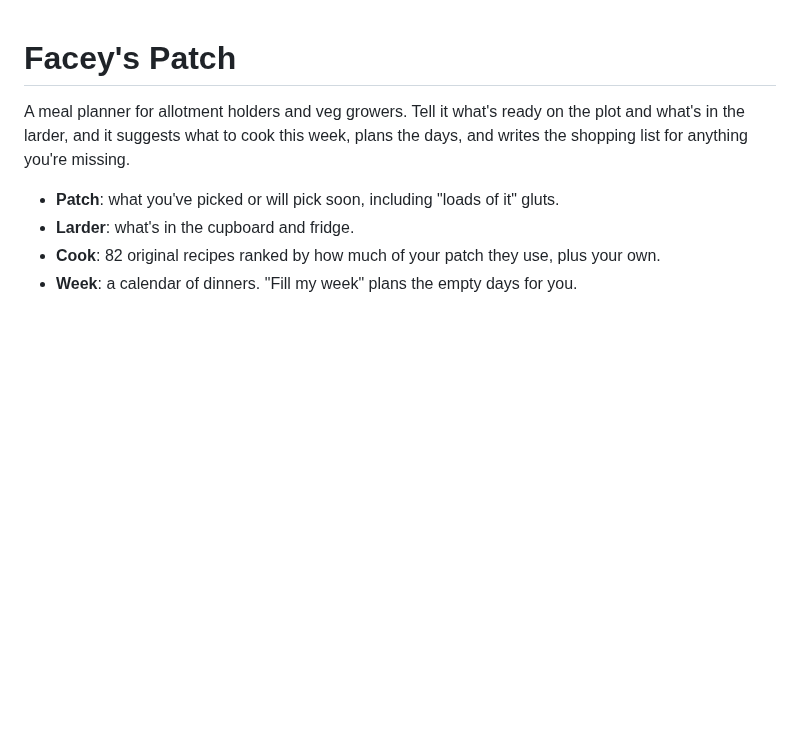
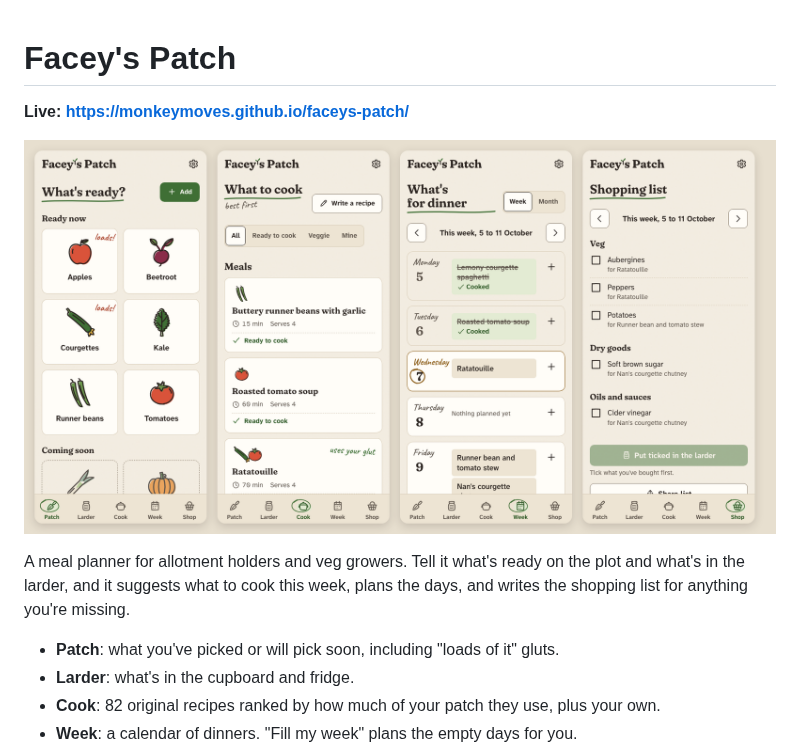
Before and after one commit to monkeymoves/faceys-patch, a Markdown page: README.md, the part around the change. Rendered like a GitHub page; pictures changed too: docs/screens.png (added); blank space fills up the shorter version.

Commit message:
README: link the live app and show the four main screens
Co-Authored-By: Claude Opus 5.5 <noreply@anthropic.com>

```diff
--- a/README.md
+++ b/README.md
@@ -1,4 +1,8 @@
 # Facey's Patch
+
+**Live: https://monkeymoves.github.io/faceys-patch/**
+
+![Patch, Cook, Week and Shop screens](docs/screens.png)
 
 A meal planner for allotment holders and veg growers. Tell it what's ready on
 the plot and what's in the larder, and it suggests what to cook this week,
```
